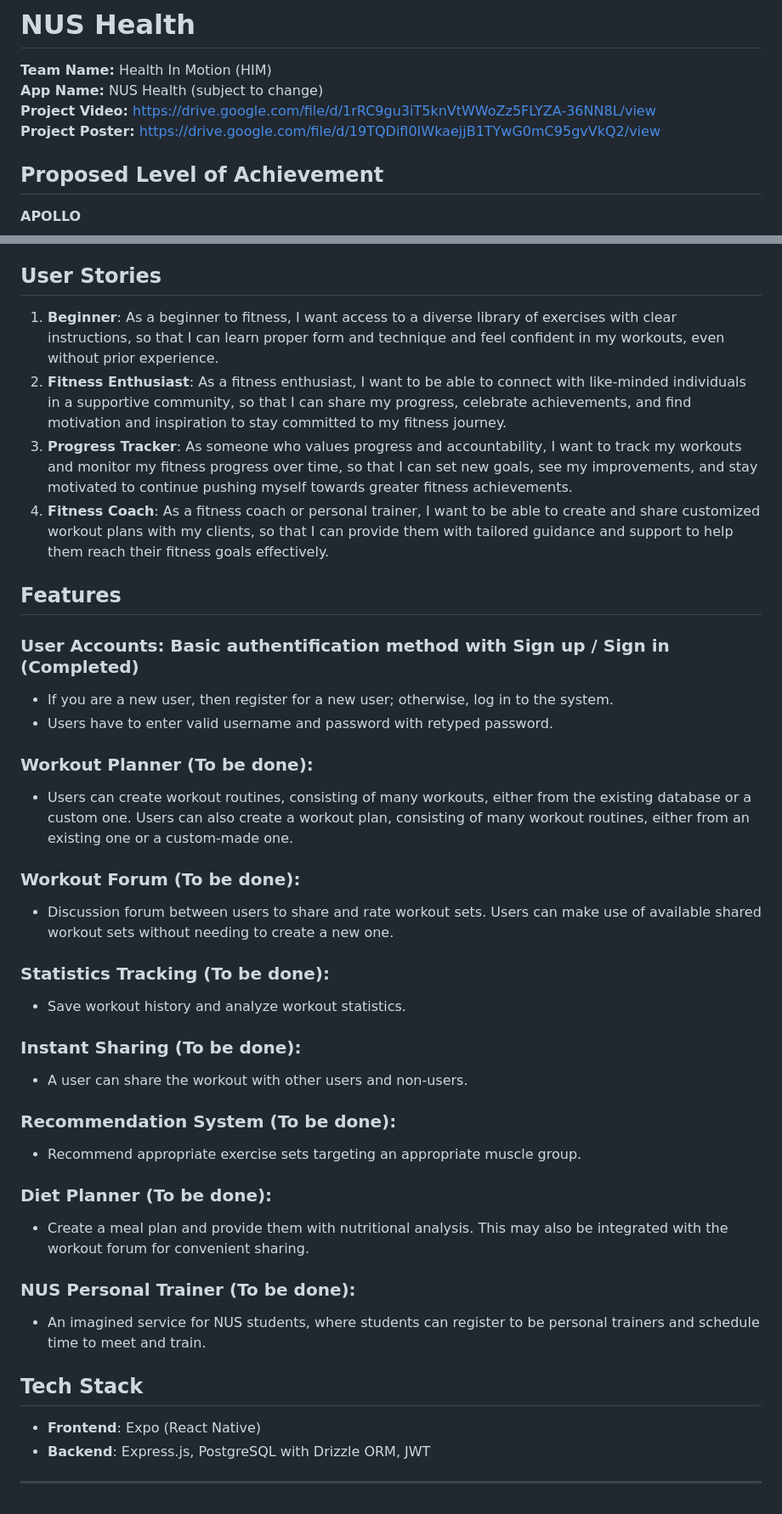
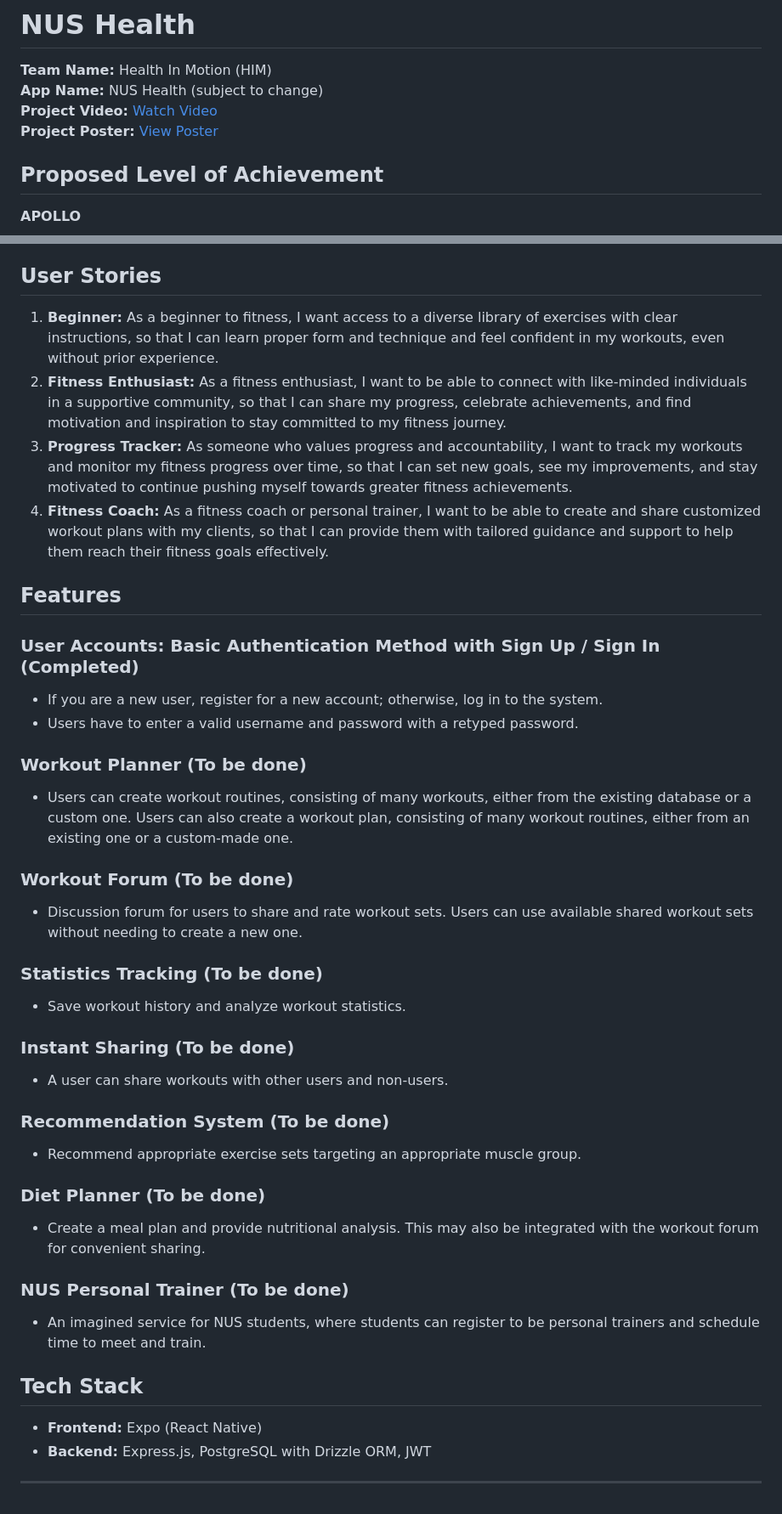
Before and after one commit to ThienDuc3112/NUSHealth, a Markdown page: README.md, 2 parts joined by grey strips. Shown at 85% size. Rendered like a GitHub page.

Commit message:
Update README.md
Readme file for milestone 1 only.

```diff
--- a/README.md
+++ b/README.md
@@ -2,9 +2,8 @@
 
 **Team Name:** Health In Motion (HIM)
 **App Name:** NUS Health (subject to change)
-**Project Video:** https://drive.google.com/file/d/1rRC9gu3iT5knVtWWoZz5FLYZA-36NN8L/view
-**Project Poster:** https://drive.google.com/file/d/19TQDifl0IWkaejjB1TYwG0mC95gvVkQ2/view
-
+**Project Video:** [Watch Video](https://drive.google.com/file/d/1rRC9gu3iT5knVtWWoZz5FLYZA-36NN8L/view)
+**Project Poster:** [View Poster](https://drive.google.com/file/d/19TQDifl0IWkaejjB1TYwG0mC95gvVkQ2/view)
 
 ## Proposed Level of Achievement
 
@@ -16,40 +15,40 @@ The motivation behind creating the app stemmed from recognizing the common strug
 
 ## User Stories
 
-1. **Beginner**: As a beginner to fitness, I want access to a diverse library of exercises with clear instructions, so that I can learn proper form and technique and feel confident in my workouts, even without prior experience.
-2. **Fitness Enthusiast**: As a fitness enthusiast, I want to be able to connect with like-minded individuals in a supportive community, so that I can share my progress, celebrate achievements, and find motivation and inspiration to stay committed to my fitness journey.
-3. **Progress Tracker**: As someone who values progress and accountability, I want to track my workouts and monitor my fitness progress over time, so that I can set new goals, see my improvements, and stay motivated to continue pushing myself towards greater fitness achievements.
-4. **Fitness Coach**: As a fitness coach or personal trainer, I want to be able to create and share customized workout plans with my clients, so that I can provide them with tailored guidance and support to help them reach their fitness goals effectively.
+1. **Beginner:** As a beginner to fitness, I want access to a diverse library of exercises with clear instructions, so that I can learn proper form and technique and feel confident in my workouts, even without prior experience.
+2. **Fitness Enthusiast:** As a fitness enthusiast, I want to be able to connect with like-minded individuals in a supportive community, so that I can share my progress, celebrate achievements, and find motivation and inspiration to stay committed to my fitness journey.
+3. **Progress Tracker:** As someone who values progress and accountability, I want to track my workouts and monitor my fitness progress over time, so that I can set new goals, see my improvements, and stay motivated to continue pushing myself towards greater fitness achievements.
+4. **Fitness Coach:** As a fitness coach or personal trainer, I want to be able to create and share customized workout plans with my clients, so that I can provide them with tailored guidance and support to help them reach their fitness goals effectively.
 
 ## Features
 
-### User Accounts: Basic authentification method with Sign up / Sign in (Completed)
-- If you are a new user, then register for a new user; otherwise, log in to the system.
-- Users have to enter valid username and password with retyped password.
+### User Accounts: Basic Authentication Method with Sign Up / Sign In (Completed)
+- If you are a new user, register for a new account; otherwise, log in to the system.
+- Users have to enter a valid username and password with a retyped password.
 
-### Workout Planner (To be done):
+### Workout Planner (To be done)
 - Users can create workout routines, consisting of many workouts, either from the existing database or a custom one. Users can also create a workout plan, consisting of many workout routines, either from an existing one or a custom-made one.
 
-### Workout Forum (To be done):
-- Discussion forum between users to share and rate workout sets. Users can make use of available shared workout sets without needing to create a new one.
+### Workout Forum (To be done)
+- Discussion forum for users to share and rate workout sets. Users can use available shared workout sets without needing to create a new one.
 
-### Statistics Tracking (To be done):
+### Statistics Tracking (To be done)
 - Save workout history and analyze workout statistics.
 
-### Instant Sharing (To be done):
-- A user can share the workout with other users and non-users.
+### Instant Sharing (To be done)
+- A user can share workouts with other users and non-users.
 
-### Recommendation System (To be done):
+### Recommendation System (To be done)
 - Recommend appropriate exercise sets targeting an appropriate muscle group.
 
-### Diet Planner (To be done):
-- Create a meal plan and provide them with nutritional analysis. This may also be integrated with the workout forum for convenient sharing.
+### Diet Planner (To be done)
+- Create a meal plan and provide nutritional analysis. This may also be integrated with the workout forum for convenient sharing.
 
-### NUS Personal Trainer (To be done):
+### NUS Personal Trainer (To be done)
 - An imagined service for NUS students, where students can register to be personal trainers and schedule time to meet and train.
 
 ## Tech Stack
 
-- **Frontend**: Expo (React Native)
-- **Backend**: Express.js, PostgreSQL with Drizzle ORM, JWT
+- **Frontend:** Expo (React Native)
+- **Backend:** Express.js, PostgreSQL with Drizzle ORM, JWT
 ---
```
